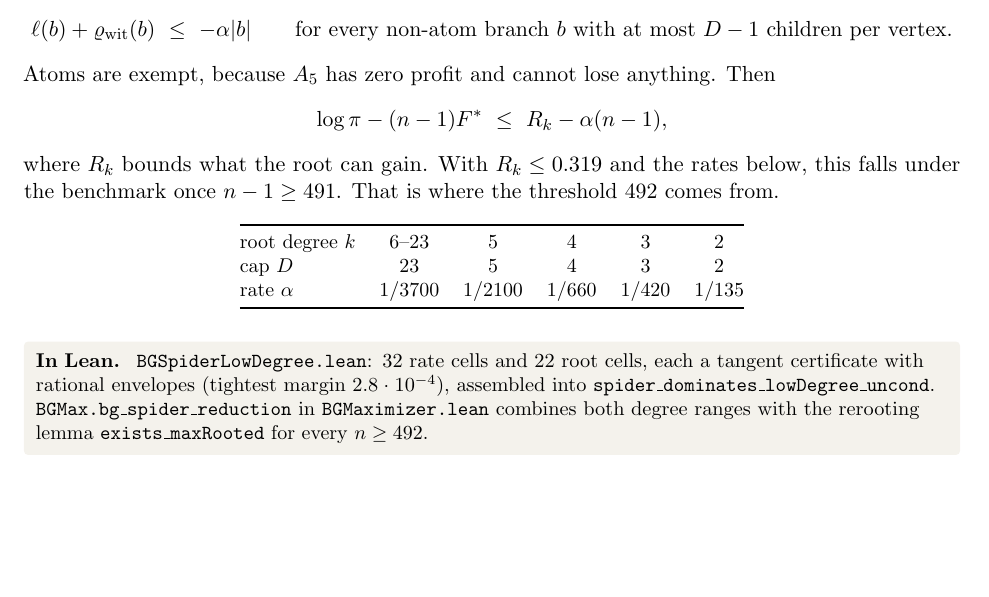
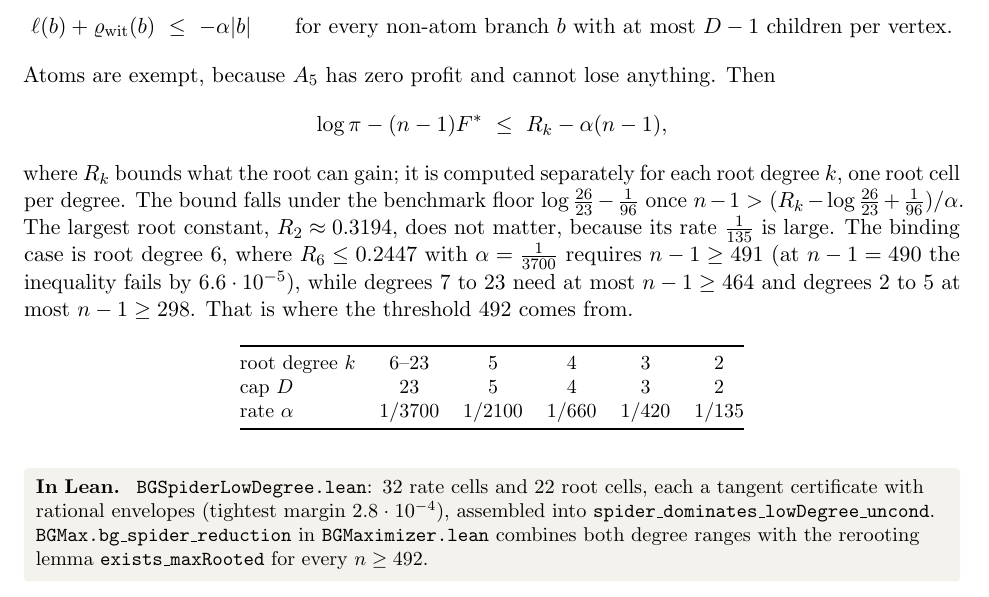
Before and after one commit to DrMurphyIsIn/brualdi-goldwasser, a LaTeX paper (paper/paper.tex): part of page 14 of 31, cut so that both start at the same text, the shorter picture padded with empty space. Compiled offline with pdfLaTeX.

Commit message:
Paper: correct the explanation of the threshold 492
The low-degree section said the threshold follows from R_k <= 0.319 at rate 1/3700, which gives
about 765, not 491. The root bound is computed per root degree; the binding case is degree 6,
with R_6 <= 0.2447 and rate 1/3700, which needs n-1 >= 491 (at 490 it fails by 6.6e-5). R_2 = 0.3194
is irrelevant because its rate 1/135 is large. The Lean proof is unchanged; only the prose was wrong.

Co-Authored-By: Claude Opus 5.5 (1M context) <noreply@anthropic.com>

```diff
--- a/paper/paper.tex
+++ b/paper/paper.tex
@@ -800,8 +800,13 @@ Atoms are exempt, because $A_5$ has zero profit and cannot lose anything. Then
 \[
   \log\pi-(n-1)\Fs\ \le\ R_k-\alpha(n-1),
 \]
-where $R_k$ bounds what the root can gain. With $R_k\le0.319$ and the rates below, this falls under the
-benchmark once $n-1\ge491$. That is where the threshold $492$ comes from.
+where $R_k$ bounds what the root can gain; it is computed separately for each root degree $k$, one root
+cell per degree. The bound falls under the benchmark floor $\log\frac{26}{23}-\frac1{96}$ once
+$n-1>(R_k-\log\frac{26}{23}+\frac1{96})/\alpha$. The largest root constant, $R_2\approx0.3194$, does not
+matter, because its rate $\frac1{135}$ is large. The binding case is root degree $6$, where
+$R_6\le0.2447$ with $\alpha=\frac1{3700}$ requires $n-1\ge491$ (at $n-1=490$ the inequality fails by
+$6.6\cdot10^{-5}$), while degrees $7$ to $23$ need at most $n-1\ge464$ and degrees $2$ to $5$ at most
+$n-1\ge298$. That is where the threshold $492$ comes from.
 
 \begin{center}\small
 \begin{tabular}{@{}lccccc@{}}
```
Also changed, not shown: paper/paper.pdf.
